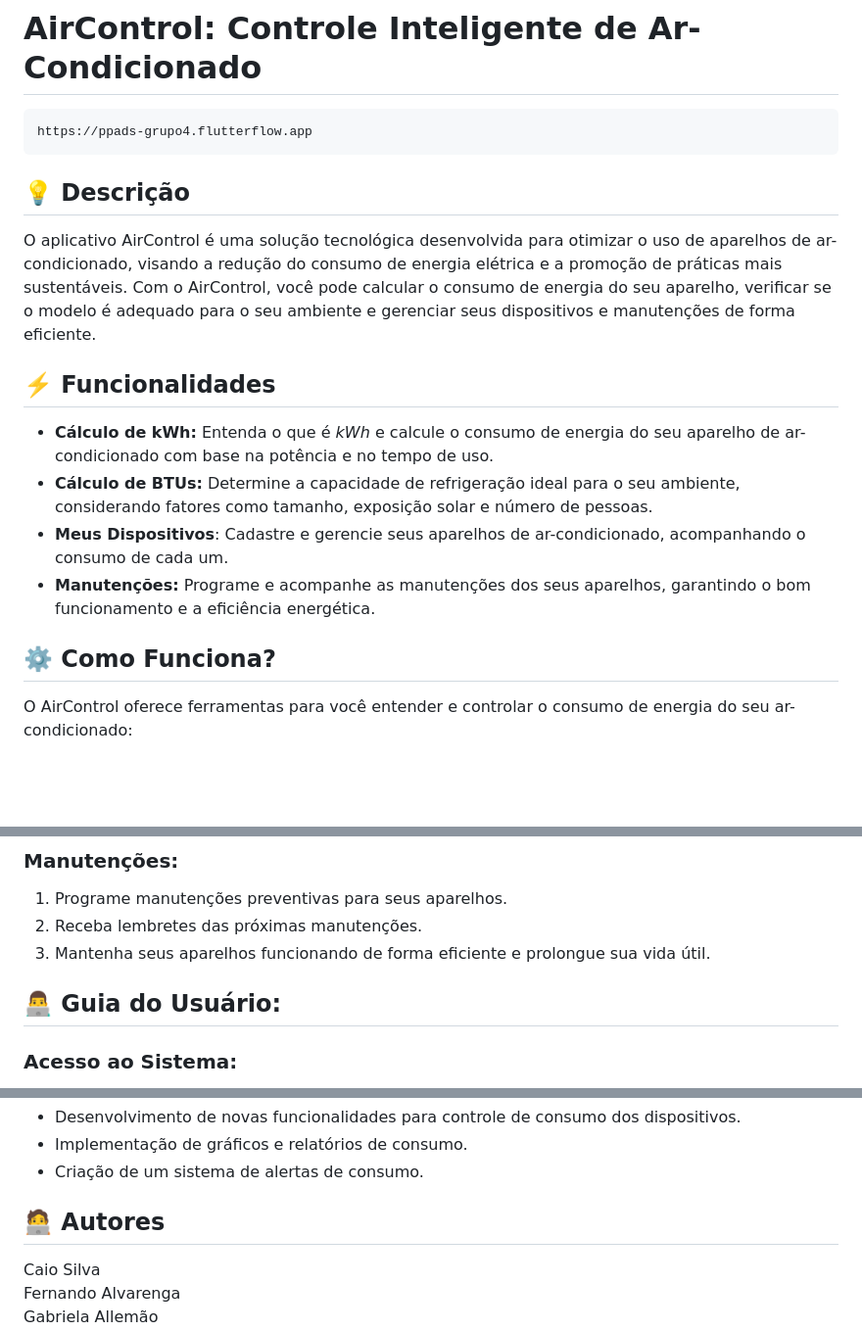
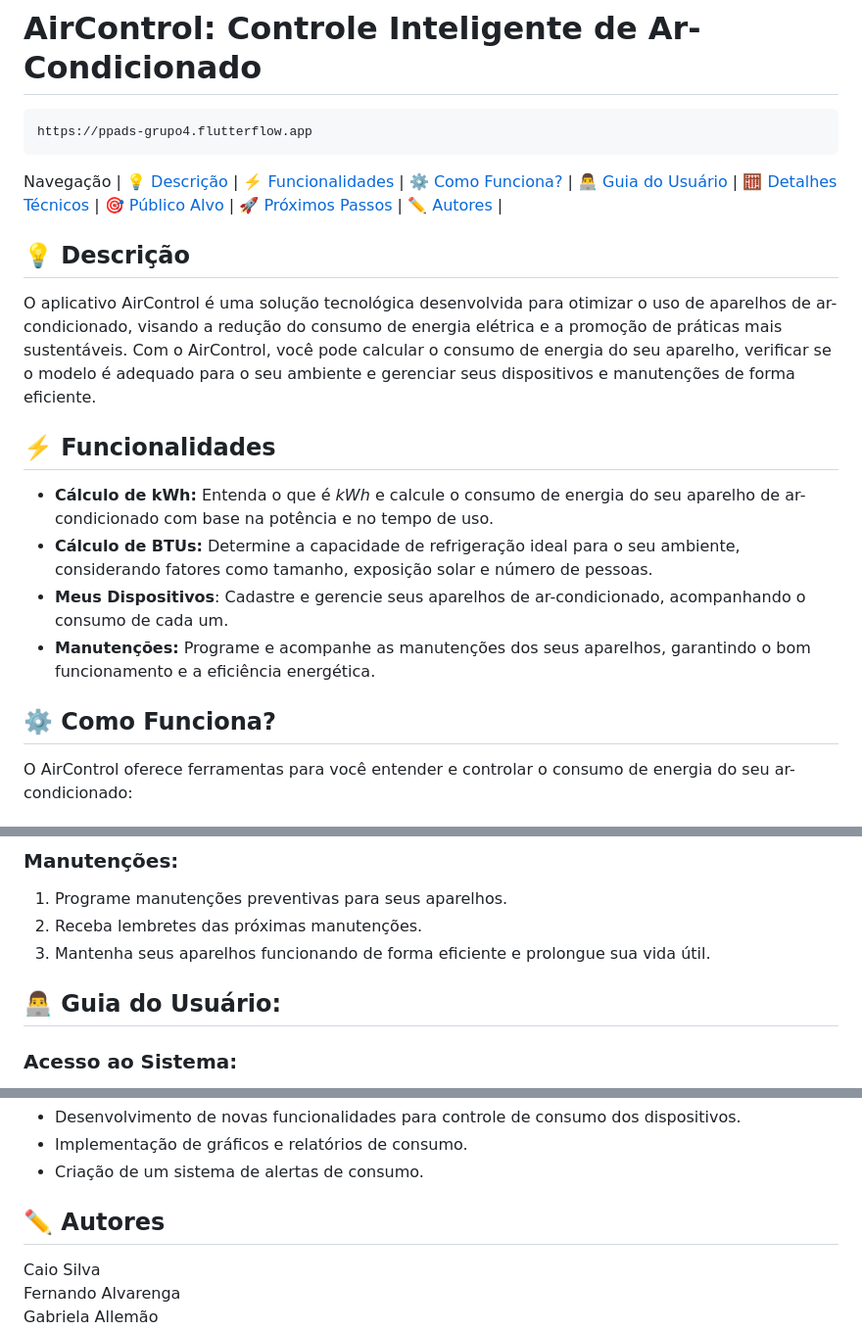
Before and after one commit to gabrielaallemao/ppads-grupo4, a Markdown page: README.md, 3 parts joined by grey strips. Shown at 98% size. Rendered like a GitHub page; blank space fills up the shorter version.

Commit message:
Update README.md
Guia do usuário + menu de navegação (âncoras) adicionados

```diff
--- a/README.md
+++ b/README.md
@@ -2,16 +2,26 @@
 
     https://ppads-grupo4.flutterflow.app
 
-## 💡 Descrição
+Navegação |
+💡 [Descrição](#descricao) |
+⚡️ [Funcionalidades](#funcionalidades) |
+⚙️ [Como Funciona?](#como-funciona) |
+👨‍💻 [Guia do Usuário](#guia-do-usuario) |
+🧮 [Detalhes Técnicos](#detalhes-tecnicos) |
+🎯 [Público Alvo](#publico-alvo) |
+🚀 [Próximos Passos](#proximos-passos) |
+✏️ [Autores](#autores) |
+
+## 💡 <a name="descricao"></a> Descrição
 O aplicativo AirControl é uma solução tecnológica desenvolvida para otimizar o uso de aparelhos de ar-condicionado, visando a redução do consumo de energia elétrica e a promoção de práticas mais sustentáveis. Com o AirControl, você pode calcular o consumo de energia do seu aparelho, verificar se o modelo é adequado para o seu ambiente e gerenciar seus dispositivos e manutenções de forma eficiente.
 
-## ⚡️ Funcionalidades
+## ⚡️ <a name="funcionalidades"></a> Funcionalidades
    * __Cálculo de kWh:__ Entenda o que é _kWh_ e calcule o consumo de energia do seu aparelho de ar-condicionado com base na potência e no tempo de uso.
    * __Cálculo de BTUs:__ Determine a capacidade de refrigeração ideal para o seu ambiente, considerando fatores como tamanho, exposição solar e número de pessoas.
    * __Meus Dispositivos__: Cadastre e gerencie seus aparelhos de ar-condicionado, acompanhando o consumo de cada um.
    * __Manutenções:__ Programe e acompanhe as manutenções dos seus aparelhos, garantindo o bom funcionamento e a eficiência energética.
 
-## ⚙️ Como Funciona?
+## ⚙️ <a name="como-funciona"></a> Como Funciona?
 O AirControl oferece ferramentas para você entender e controlar o consumo de energia do seu ar-condicionado:
 ### Cálculo de kWh:
 1. Informe a quantidade de aparelhos, potência do seu aparelho (em Watts) e o tempo de uso diário (em horas) e dias de uso no mês.
@@ -27,7 +37,8 @@ O AirControl oferece ferramentas para você entender e controlar o consumo de en
 1. Programe manutenções preventivas para seus aparelhos.
 2. Receba lembretes das próximas manutenções.
 3. Mantenha seus aparelhos funcionando de forma eficiente e prolongue sua vida útil.
-## 👨‍💻 Guia do Usuário:
+
+## 👨‍💻 <a name="guia-do-usuario"></a>Guia do Usuário:
 ### Acesso ao Sistema:
 1. Acesse via navegador (celular, tablet ou computador).
 2. URL: https://ppads-grupo4.flutterflow.app
@@ -104,7 +107,7 @@ O AirControl é ideal para:
    * Implementação de gráficos e relatórios de consumo.
    * Criação de um sistema de alertas de consumo.
 
-## 🧑‍💻 Autores
+## ✏️ <a name="autores"></a>Autores
 Caio Silva
 Fernando Alvarenga
 Gabriela Allemão
```
Also changed, not shown: other parts of README.md (+3 -11 lines).
